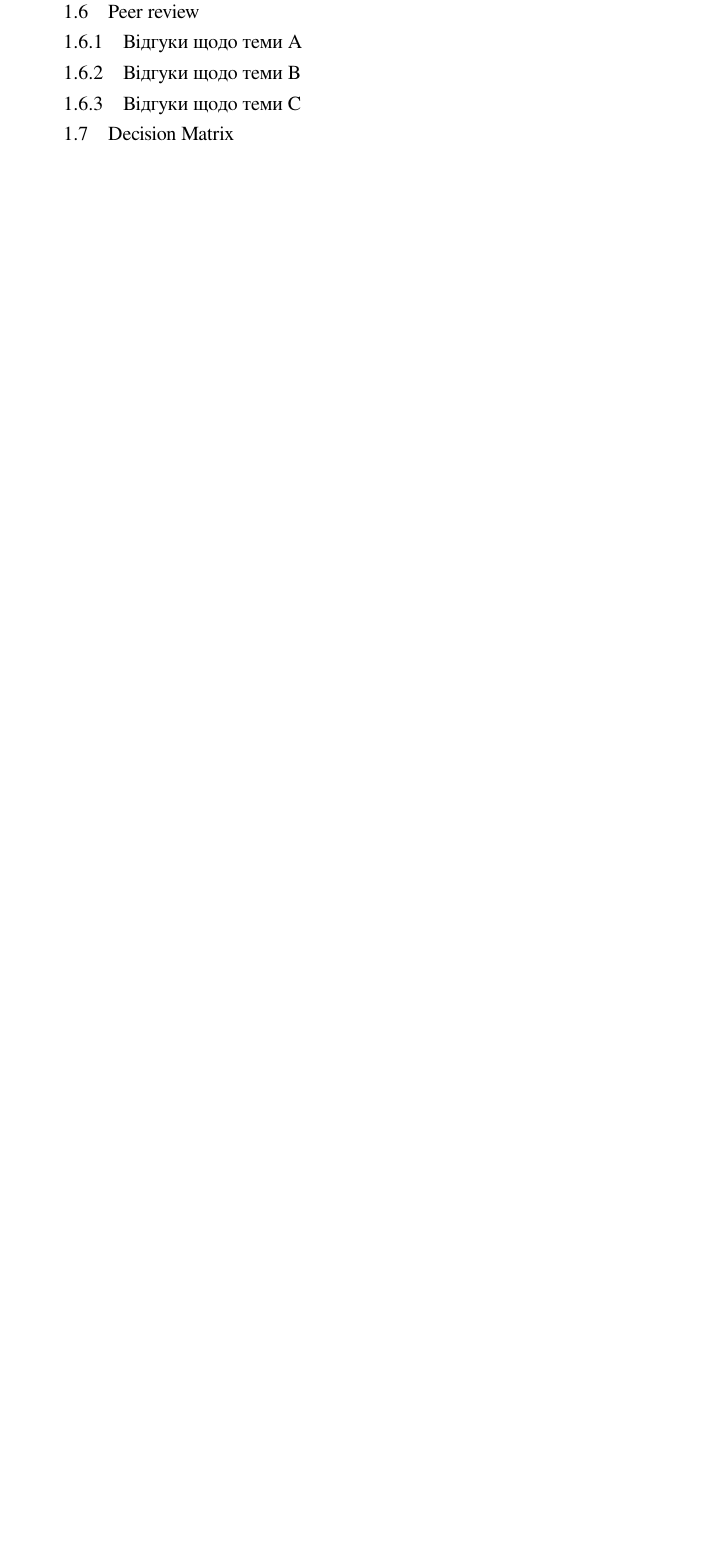
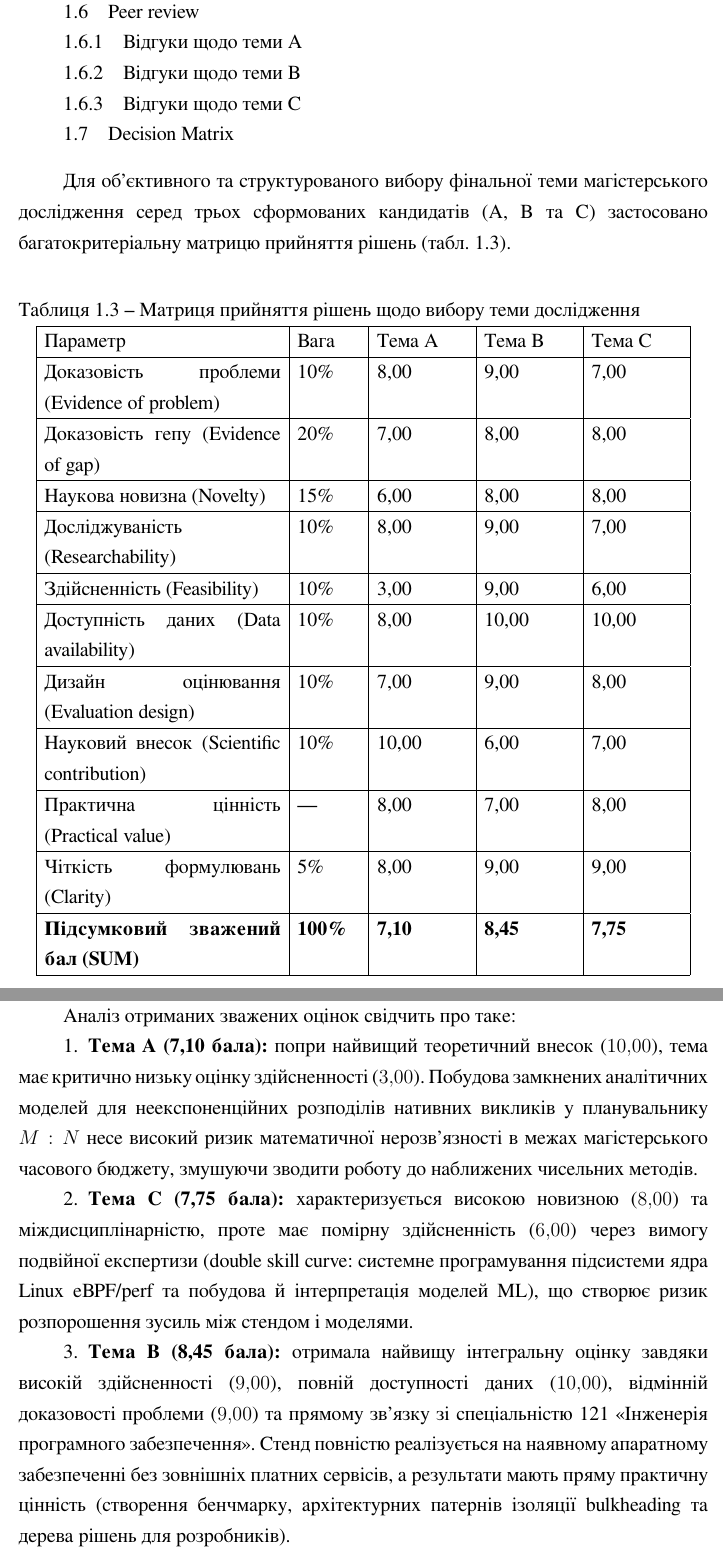
Before and after one commit to NureKostiukDenis/mkm, a LaTeX thesis (pz1/report/main.tex, which reads pz1/report/body.tex): part of page 26 of 28 before the commit and two parts of pages 26 and 27 of 28 after it, the two joined at a grey line, cut so that both start at the same text, the shorter picture padded with empty space. The pictures show the PDF file pz1/report/main.pdf that the author committed with the source.

Commit message:
report: Decision matrix

```diff
--- a/pz1/report/body.tex
+++ b/pz1/report/body.tex
@@ -347,3 +347,29 @@
 \subsection{Відгуки щодо теми C}
 
 \section{Decision Matrix}
+
+Для об'єктивного та структурованого вибору фінальної теми магістерського дослідження серед трьох сформованих кандидатів (A, B та C) застосовано багатокритеріальну матрицю прийняття рішень (табл.~\ref{tab:decision-matrix}).
+
+\begin{table}{|p{6.0cm}|p{1.6cm}|p{2.3cm}|p{2.3cm}|p{2.3cm}|}
+    {Матриця прийняття рішень щодо вибору теми дослідження}
+    {tab:decision-matrix}
+    {\hline Параметр & Вага & Тема A & Тема B & Тема C \\ \hline}
+    Доказовість проблеми (Evidence of problem) & 10\% & 8{,}00 & 9{,}00 & 7{,}00 \\ \hline
+    Доказовість гепу (Evidence of gap) & 20\% & 7{,}00 & 8{,}00 & 8{,}00 \\ \hline
+    Наукова новизна (Novelty) & 15\% & 6{,}00 & 8{,}00 & 8{,}00 \\ \hline
+    Досліджуваність (Researchability) & 10\% & 8{,}00 & 9{,}00 & 7{,}00 \\ \hline
+    Здійсненність (Feasibility) & 10\% & 3{,}00 & 9{,}00 & 6{,}00 \\ \hline
+    Доступність даних (Data availability) & 10\% & 8{,}00 & 10{,}00 & 10{,}00 \\ \hline
+    Дизайн оцінювання (Evaluation design) & 10\% & 7{,}00 & 9{,}00 & 8{,}00 \\ \hline
+    Науковий внесок (Scientific contribution) & 10\% & 10{,}00 & 6{,}00 & 7{,}00 \\ \hline
+    Практична цінність (Practical value) & --- & 8{,}00 & 7{,}00 & 8{,}00 \\ \hline
+    Чіткість формулювань (Clarity) & 5\% & 8{,}00 & 9{,}00 & 9{,}00 \\ \hline
+    \textbf{Підсумковий зважений бал (SUM)} & \textbf{100\%} & \textbf{7{,}10} & \textbf{8{,}45} & \textbf{7{,}75} \\ \hline
+\end{table}
+
+Аналіз отриманих зважених оцінок свідчить про таке:
+\begin{enumerate}[wide]
+    \item \textbf{Тема A (7{,}10 бала):} попри найвищий теоретичний внесок ($10{,}00$), тема має критично низьку оцінку здійсненності ($3{,}00$). Побудова замкнених аналітичних моделей для неекспоненційних розподілів нативних викликів у планувальнику $M:N$ несе високий ризик математичної нерозв'язності в межах магістерського часового бюджету, змушуючи зводити роботу до наближених чисельних методів.
+    \item \textbf{Тема C (7{,}75 бала):} характеризується високою новизною ($8{,}00$) та міждисциплінарністю, проте має помірну здійсненність ($6{,}00$) через вимогу подвійної експертизи (double skill curve: системне програмування підсистеми ядра Linux eBPF/perf та побудова й інтерпретація моделей ML), що створює ризик розпорошення зусиль між стендом і моделями.
+    \item \textbf{Тема B (8{,}45 бала):} отримала найвищу інтегральну оцінку завдяки високій здійсненності ($9{,}00$), повній доступності даних ($10{,}00$), відмінній доказовості проблеми ($9{,}00$) та прямому зв'язку зі спеціальністю 121 «Інженерія програмного забезпечення». Стенд повністю реалізується на наявному апаратному забезпеченні без зовнішніх платних сервісів, а результати мають пряму практичну цінність (створення бенчмарку, архітектурних патернів ізоляції bulkheading та дерева рішень для розробників).
+\end{enumerate}
```
Also changed, not shown: pz1/report/main.pdf.
